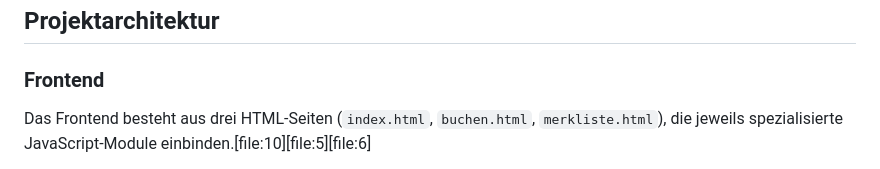
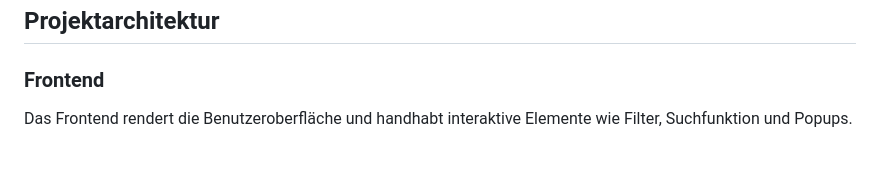
Before and after one commit to Lea190/Komponente-Verteilte-Systeme, a Markdown page: README.md, the part around the change printed below. Drawn GitHub-style.

Commit message:
10.12. - 13:14
Updated the README to clarify frontend structure and technologies used.

```diff
--- a/README.md
+++ b/README.md
@@ -34,5 +34,5 @@ Dieses Repository zeigt die Umsetzung eines funktionalen Buchungsservices als Ei
 
 ### Frontend
 
-Das Frontend besteht aus drei HTML-Seiten (`index.html`, `buchen.html`, `merkliste.html`), die jeweils spezialisierte JavaScript-Module einbinden.[file:10][file:5][file:6]
+Das Frontend rendert die Benutzeroberfläche und handhabt interaktive Elemente wie Filter, Suchfunktion und Popups.
 
```
Also changed, not shown: other parts of README.md (+3 -13 lines).
